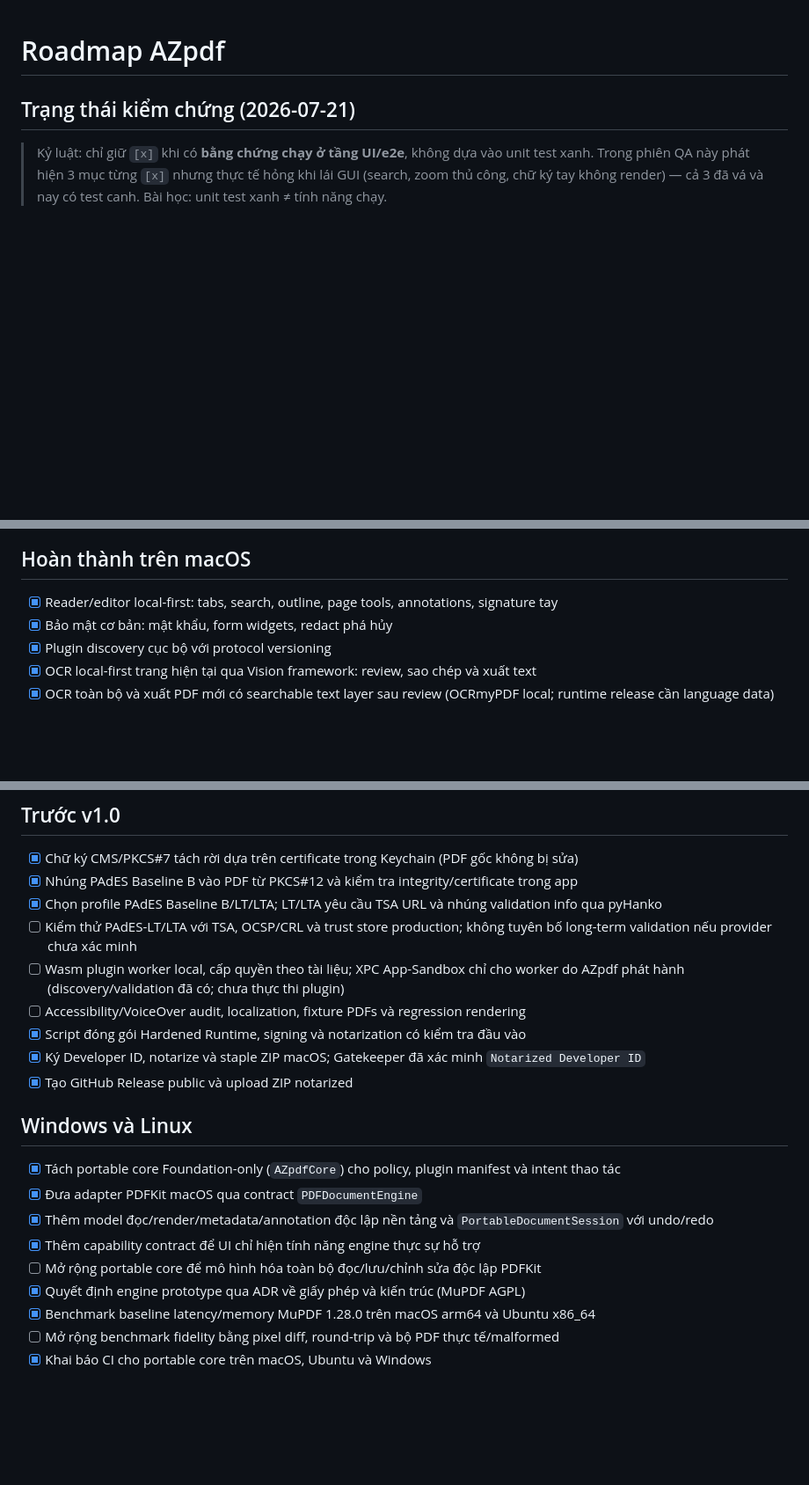
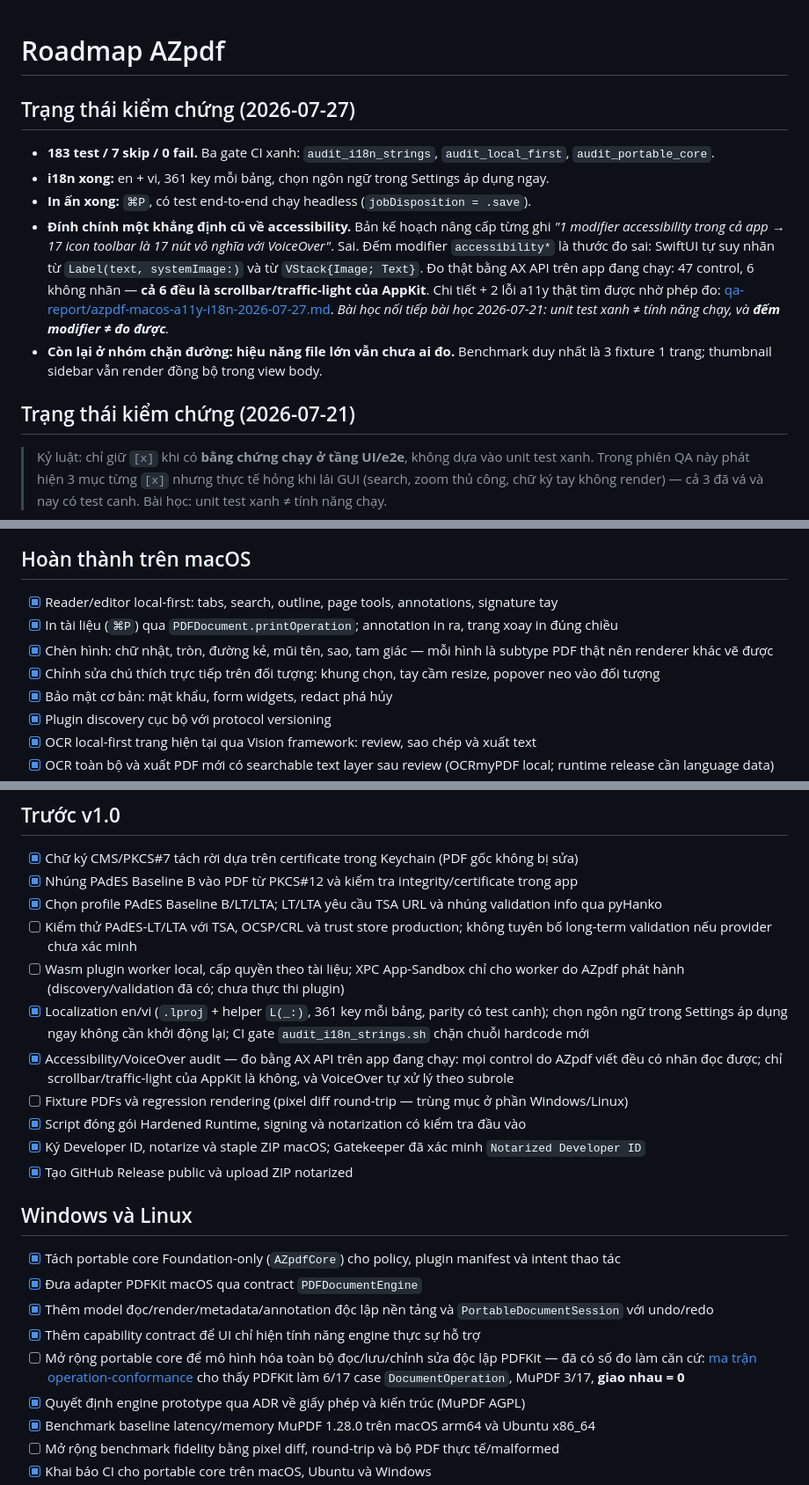
Before and after one commit to h3nryprod01/AZpdf, a Markdown page: ROADMAP.md, 3 parts joined by grey strips. Shown at 88% size. Rendered like a GitHub page; blank space fills up the shorter version.

```diff
--- a/ROADMAP.md
+++ b/ROADMAP.md
@@ -1,4 +1,20 @@
 # Roadmap AZpdf
+
+## Trạng thái kiểm chứng (2026-07-27)
+
+- **183 test / 7 skip / 0 fail.** Ba gate CI xanh: `audit_i18n_strings`, `audit_local_first`,
+  `audit_portable_core`.
+- **i18n xong:** en + vi, 361 key mỗi bảng, chọn ngôn ngữ trong Settings áp dụng ngay.
+- **In ấn xong:** `⌘P`, có test end-to-end chạy headless (`jobDisposition = .save`).
+- **Đính chính một khẳng định cũ về accessibility.** Bản kế hoạch nâng cấp từng ghi *"1 modifier
+  accessibility trong cả app → 17 icon toolbar là 17 nút vô nghĩa với VoiceOver"*. Sai. Đếm modifier
+  `accessibility*` là thước đo sai: SwiftUI tự suy nhãn từ `Label(text, systemImage:)` và từ
+  `VStack{Image; Text}`. Đo thật bằng AX API trên app đang chạy: 47 control, 6 không nhãn — **cả 6
+  đều là scrollbar/traffic-light của AppKit**. Chi tiết + 2 lỗi a11y thật tìm được nhờ phép đo:
+  [qa-report/azpdf-macos-a11y-i18n-2026-07-27.md](qa-report/azpdf-macos-a11y-i18n-2026-07-27.md).
+  *Bài học nối tiếp bài học 2026-07-21: unit test xanh ≠ tính năng chạy, và **đếm modifier ≠ đo được**.*
+- **Còn lại ở nhóm chặn đường: hiệu năng file lớn vẫn chưa ai đo.** Benchmark duy nhất là 3 fixture
+  1 trang; thumbnail sidebar vẫn render đồng bộ trong view body.
 
 ## Trạng thái kiểm chứng (2026-07-21)
 
@@ -13,6 +29,9 @@
 ## Hoàn thành trên macOS
 
 - [x] Reader/editor local-first: tabs, search, outline, page tools, annotations, signature tay
+- [x] In tài liệu (`⌘P`) qua `PDFDocument.printOperation`; annotation in ra, trang xoay in đúng chiều
+- [x] Chèn hình: chữ nhật, tròn, đường kẻ, mũi tên, sao, tam giác — mỗi hình là subtype PDF thật nên renderer khác vẽ được
+- [x] Chỉnh sửa chú thích trực tiếp trên đối tượng: khung chọn, tay cầm resize, popover neo vào đối tượng
 - [x] Bảo mật cơ bản: mật khẩu, form widgets, redact phá hủy
 - [x] Plugin discovery cục bộ với protocol versioning
 - [x] OCR local-first trang hiện tại qua Vision framework: review, sao chép và xuất text
@@ -27,7 +46,9 @@
 - [x] Chọn profile PAdES Baseline B/LT/LTA; LT/LTA yêu cầu TSA URL và nhúng validation info qua pyHanko
 - [ ] Kiểm thử PAdES-LT/LTA với TSA, OCSP/CRL và trust store production; không tuyên bố long-term validation nếu provider chưa xác minh
 - [ ] Wasm plugin worker local, cấp quyền theo tài liệu; XPC App-Sandbox chỉ cho worker do AZpdf phát hành (discovery/validation đã có; chưa thực thi plugin)
-- [ ] Accessibility/VoiceOver audit, localization, fixture PDFs và regression rendering
+- [x] Localization en/vi (`.lproj` + helper `L(_:)`, 361 key mỗi bảng, parity có test canh); chọn ngôn ngữ trong Settings áp dụng ngay không cần khởi động lại; CI gate `audit_i18n_strings.sh` chặn chuỗi hardcode mới
+- [x] Accessibility/VoiceOver audit — đo bằng AX API trên app đang chạy: mọi control do AZpdf viết đều có nhãn đọc được; chỉ scrollbar/traffic-light của AppKit là không, và VoiceOver tự xử lý theo subrole
+- [ ] Fixture PDFs và regression rendering (pixel diff round-trip — trùng mục ở phần Windows/Linux)
 - [x] Script đóng gói Hardened Runtime, signing và notarization có kiểm tra đầu vào
 - [x] Ký Developer ID, notarize và staple ZIP macOS; Gatekeeper đã xác minh `Notarized Developer ID`
 - [x] Tạo GitHub Release public và upload ZIP notarized
@@ -39,6 +60,8 @@
 - [x] Thêm model đọc/render/metadata/annotation độc lập nền tảng và `PortableDocumentSession` với undo/redo
 - [x] Thêm capability contract để UI chỉ hiện tính năng engine thực sự hỗ trợ
 - [ ] Mở rộng portable core để mô hình hóa toàn bộ đọc/lưu/chỉnh sửa độc lập PDFKit
+      — đã có số đo làm căn cứ: [ma trận operation-conformance](qa-report/engine-operation-matrix-2026-07.md)
+      cho thấy PDFKit làm 6/17 case `DocumentOperation`, MuPDF 3/17, **giao nhau = 0**
 - [x] Quyết định engine prototype qua ADR về giấy phép và kiến trúc (MuPDF AGPL)
 - [x] Benchmark baseline latency/memory MuPDF 1.28.0 trên macOS arm64 và Ubuntu x86_64
 - [ ] Mở rộng benchmark fidelity bằng pixel diff, round-trip và bộ PDF thực tế/malformed
```
Also changed, not shown: README.md (+6 -2 lines), qa-report/azpdf-macos-a11y-i18n-2026-07-27.md (added, +87 -0 lines).
